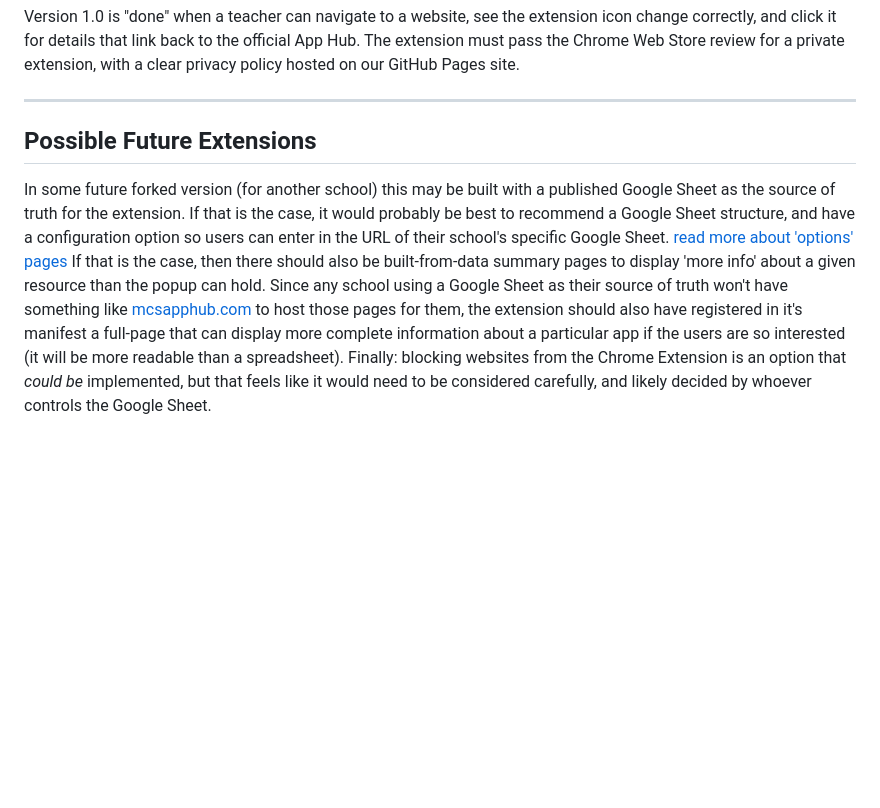
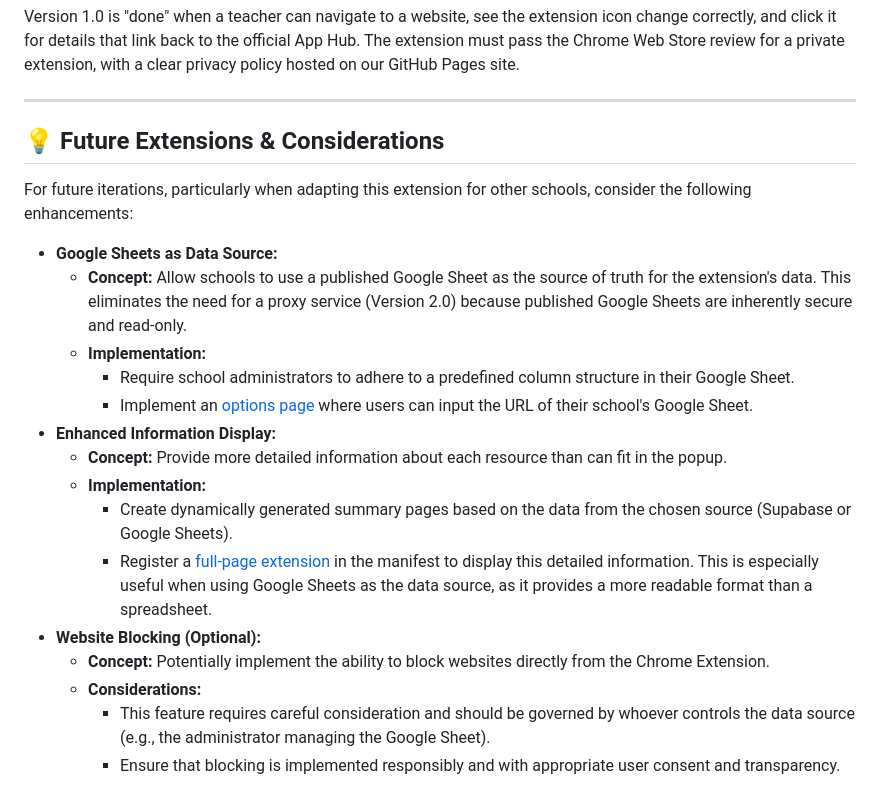
Before and after one commit to RiceC-at-MasonHS/SB29-guard-chrome, a Markdown page: requirements/technical-plan.md, the part around the change. Drawn GitHub-style; blank space fills up the shorter version.

Commit message:
update future plans

```diff
--- a/requirements/technical-plan.md
+++ b/requirements/technical-plan.md
@@ -74,5 +74,22 @@ Our first launch-ready version must do the following:
 Version 1.0 is "done" when a teacher can navigate to a website, see the extension icon change correctly, and click it for details that link back to the official App Hub. The extension must pass the Chrome Web Store review for a private extension, with a clear privacy policy hosted on our GitHub Pages site.
 
 ---------
-## Possible Future Extensions
-In some future forked version (for another school) this may be built with a published Google Sheet as the source of truth for the extension. If that is the case, it would probably be best to recommend a Google Sheet structure, and have a configuration option so users can enter in the URL of their school's specific Google Sheet. [read more about 'options' pages](https://developer.chrome.com/docs/extensions/develop/ui/options-page) If that is the case, then there should also be built-from-data summary pages to display 'more info' about a given resource than the popup can hold. Since any school using a Google Sheet as their source of truth won't have something like [mcsapphub.com](mcsapphub.com) to host those pages for them, the extension should also have registered in it's manifest a full-page that can display more complete information about a particular app if the users are so interested (it will be more readable than a spreadsheet). Finally: blocking websites from the Chrome Extension is an option that *could be* implemented, but that feels like it would need to be considered carefully, and likely decided by whoever controls the Google Sheet.
+## 💡 Future Extensions & Considerations
+
+For future iterations, particularly when adapting this extension for other schools, consider the following enhancements:
+
+- **Google Sheets as Data Source:**
+  - **Concept:** Allow schools to use a published Google Sheet as the source of truth for the extension's data. This eliminates the need for a proxy service (Version 2.0) because published Google Sheets are inherently secure and read-only.
+  - **Implementation:**
+    - Require school administrators to adhere to a predefined column structure in their Google Sheet.
+    - Implement an [options page](https://developer.chrome.com/docs/extensions/develop/ui/options-page) where users can input the URL of their school's Google Sheet.
+- **Enhanced Information Display:**
+  - **Concept:**  Provide more detailed information about each resource than can fit in the popup.
+  - **Implementation:**
+    - Create dynamically generated summary pages based on the data from the chosen source (Supabase or Google Sheets).
+    - Register a [full-page extension](https://developer.chrome.com/docs/extensions/develop/ui/content-scripts) in the manifest to display this detailed information. This is especially useful when using Google Sheets as the data source, as it provides a more readable format than a spreadsheet.
+- **Website Blocking (Optional):**
+  - **Concept:**  Potentially implement the ability to block websites directly from the Chrome Extension.
+  - **Considerations:**
+    - This feature requires careful consideration and should be governed by whoever controls the data source (e.g., the administrator managing the Google Sheet).
+    -  Ensure that blocking is implemented responsibly and with appropriate user consent and transparency.
```
